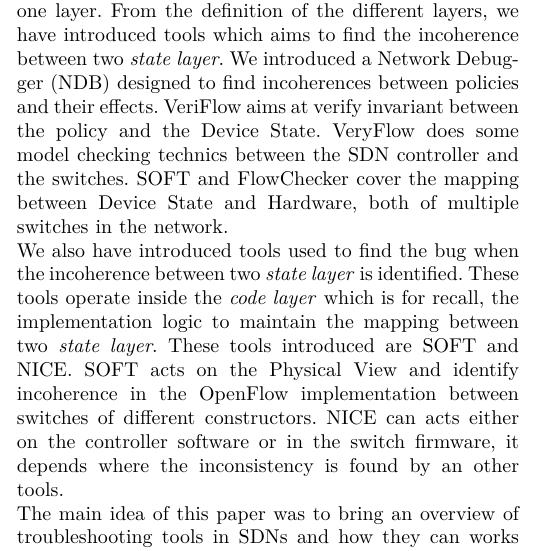
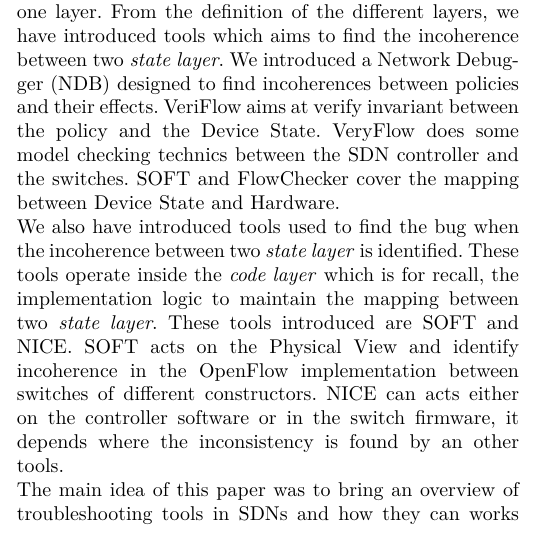
Before and after one commit to frochet/NSeminar, a LaTeX paper (draft.tex): part of one column of page 3 of 4, cut so that both start at the same text. Compiled offline with pdfLaTeX.

Commit message:
correct error

```diff
--- a/draft.tex
+++ b/draft.tex
@@ -85,7 +85,7 @@ To support inter-federated infrastructure, FlowChecker acts as a Master Controll
 
 \section{Conclusion}
 
-This paper has been dedicated to troubleshooting tools in Software-Defined-Network. The methodology used to present them is inspired from the layered architecture of the SDN stack, where each tool has a role to play in at least one layer. From the definition of the different layers, we have introduced tools which aims to find the incoherence between two \textit{state layer}. We introduced a Network Debugger (NDB) designed to find incoherences between policies and their effects. VeriFlow aims at verify invariant between the policy and the Device State. VeryFlow does some model checking technics between the SDN controller and the switches. SOFT and FlowChecker cover the mapping between Device State and Hardware, both of multiple switches in the network. \\
+This paper has been dedicated to troubleshooting tools in Software-Defined-Network. The methodology used to present them is inspired from the layered architecture of the SDN stack, where each tool has a role to play in at least one layer. From the definition of the different layers, we have introduced tools which aims to find the incoherence between two \textit{state layer}. We introduced a Network Debugger (NDB) designed to find incoherences between policies and their effects. VeriFlow aims at verify invariant between the policy and the Device State. VeryFlow does some model checking technics between the SDN controller and the switches. SOFT and FlowChecker cover the mapping between Device State and Hardware. \\
 We also have introduced tools used to find the bug when the incoherence between two \textit{state layer} is identified. These tools operate inside the \textit{code layer} which is for recall, the implementation logic to maintain the mapping between two \textit{state layer}. These tools introduced are SOFT and NICE. SOFT acts on the Physical View and identify incoherence in the OpenFlow implementation between switches of different constructors. NICE can acts either on the controller software or in the switch firmware, it depends where the inconsistency is found by an other tools. \\
 The main idea of this paper was to bring an overview of troubleshooting tools in SDNs and how they can works together. As we have explained, thanks to SDN stack, the job can be easily split and several tools can be used together to spot bugs.
 
```
Also changed, not shown: draft.pdf.
